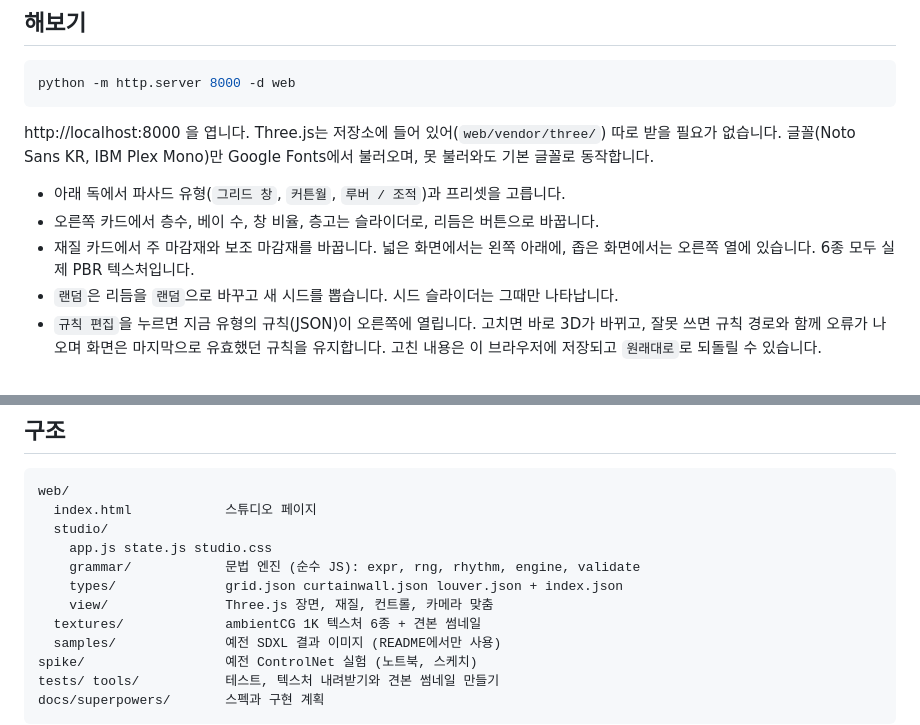
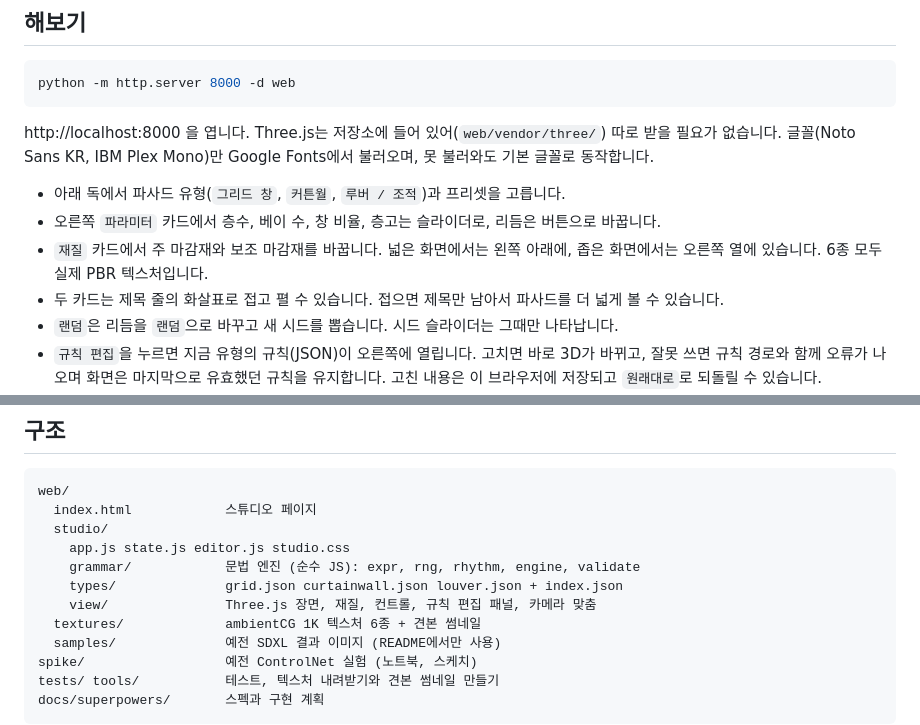
Before and after one commit to Nonmaju/facade-generator, a Markdown page: README.md, 2 parts joined by grey strips. Rendered like a GitHub page.

Commit message:
docs(readme): mention the foldable cards, editor module and panel
Co-Authored-By: Claude Sonnet 5.5 <noreply@anthropic.com>

```diff
--- a/README.md
+++ b/README.md
@@ -17,8 +17,9 @@ python -m http.server 8000 -d web
 http://localhost:8000 을 엽니다. Three.js는 저장소에 들어 있어(`web/vendor/three/`) 따로 받을 필요가 없습니다. 글꼴(Noto Sans KR, IBM Plex Mono)만 Google Fonts에서 불러오며, 못 불러와도 기본 글꼴로 동작합니다.
 
 - 아래 독에서 파사드 유형(`그리드 창`, `커튼월`, `루버 / 조적`)과 프리셋을 고릅니다.
-- 오른쪽 카드에서 층수, 베이 수, 창 비율, 층고는 슬라이더로, 리듬은 버튼으로 바꿉니다.
-- 재질 카드에서 주 마감재와 보조 마감재를 바꿉니다. 넓은 화면에서는 왼쪽 아래에, 좁은 화면에서는 오른쪽 열에 있습니다. 6종 모두 실제 PBR 텍스처입니다.
+- 오른쪽 `파라미터` 카드에서 층수, 베이 수, 창 비율, 층고는 슬라이더로, 리듬은 버튼으로 바꿉니다.
+- `재질` 카드에서 주 마감재와 보조 마감재를 바꿉니다. 넓은 화면에서는 왼쪽 아래에, 좁은 화면에서는 오른쪽 열에 있습니다. 6종 모두 실제 PBR 텍스처입니다.
+- 두 카드는 제목 줄의 화살표로 접고 펼 수 있습니다. 접으면 제목만 남아서 파사드를 더 넓게 볼 수 있습니다.
 - `랜덤`은 리듬을 `랜덤`으로 바꾸고 새 시드를 뽑습니다. 시드 슬라이더는 그때만 나타납니다.
 - `규칙 편집`을 누르면 지금 유형의 규칙(JSON)이 오른쪽에 열립니다. 고치면 바로 3D가 바뀌고, 잘못 쓰면 규칙 경로와 함께 오류가 나오며 화면은 마지막으로 유효했던 규칙을 유지합니다. 고친 내용은 이 브라우저에 저장되고 `원래대로`로 되돌릴 수 있습니다.
 - `PNG 저장`으로 지금 보는 화면을 저장합니다.
@@ -46,10 +47,10 @@ http://localhost:8000 을 엽니다. Three.js는 저장소에 들어 있어(`web
 web/
   index.html            스튜디오 페이지
   studio/
-    app.js state.js studio.css
+    app.js state.js editor.js studio.css
     grammar/            문법 엔진 (순수 JS): expr, rng, rhythm, engine, validate
     types/              grid.json curtainwall.json louver.json + index.json
-    view/               Three.js 장면, 재질, 컨트롤, 카메라 맞춤
+    view/               Three.js 장면, 재질, 컨트롤, 규칙 편집 패널, 카메라 맞춤
   textures/             ambientCG 1K 텍스처 6종 + 견본 썸네일
   samples/              예전 SDXL 결과 이미지 (README에서만 사용)
 spike/                  예전 ControlNet 실험 (노트북, 스케치)
```
